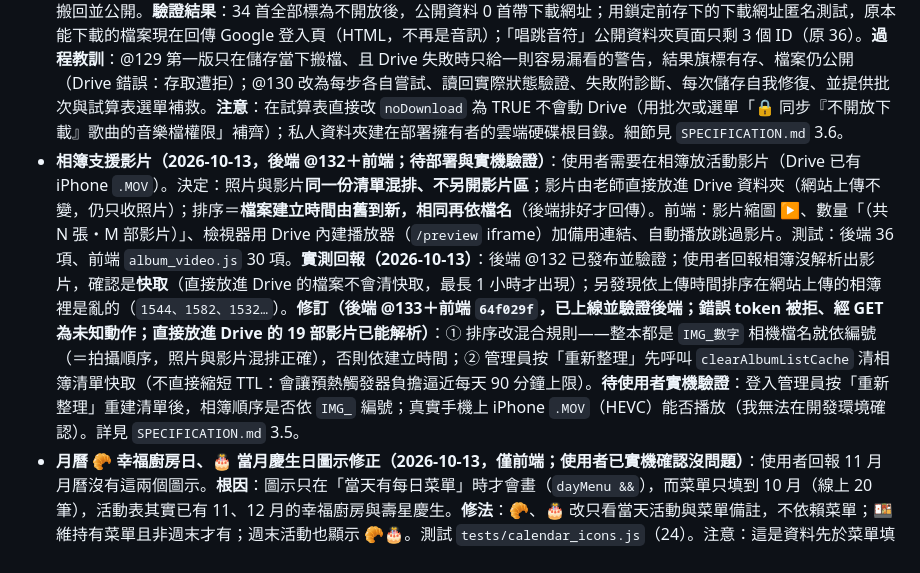
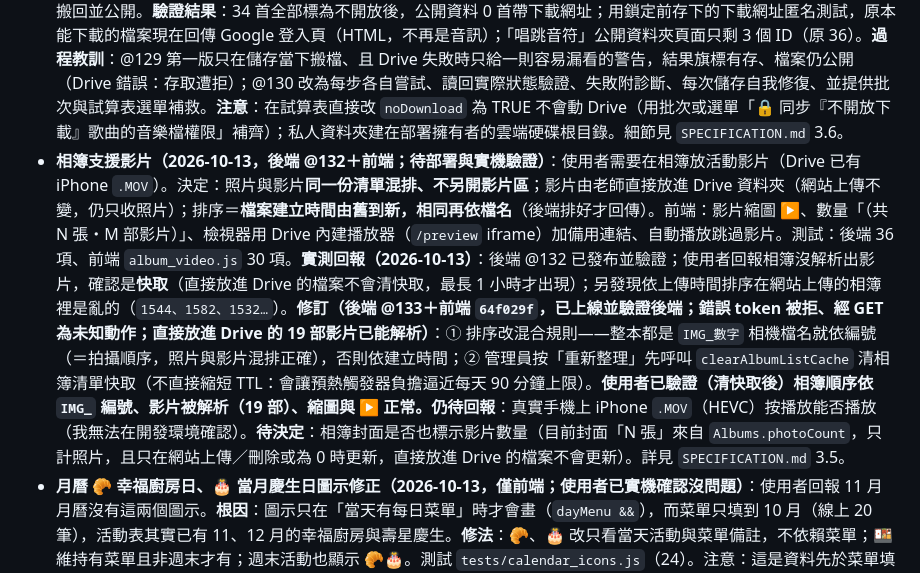
Before and after one commit to avaltech-ai/3of3, a Markdown page: Progress.md, the part around the change. GitHub-like rendering.

```diff
--- a/Progress.md
+++ b/Progress.md
@@ -26,7 +26,7 @@
 - **2026-10-07 使用者實機驗證通過（皆為僅前端）**：① 後台焦點活動「🔁 再次上架」（commit 98c355c；帶入內容與圖片、新編號、不重新上傳、開始日＝今天、結束日留空、未填結束日儲存前提醒、結束日早於開始日擋下）；② 後台焦點活動列表搜尋與分頁（commit 1d42dfd；關鍵字、狀態、輪播狀態、排序最新建立／輪播順序；▲▼ 已移除，只留「第 N 順位」下拉＝真實輪播順位；「最新建立」由編號 `SP-`＋時間戳記推算）；③ 英文對照頁分頁改用共用分頁元件（commit 555192d；預設每頁 10 筆，可選 20／50／全部，記在 `localStorage`）。細節見 `SPECIFICATION.md`。
 - **裸 `/exec` 網址改為導向正式網站（2026-10-07，後端 @128 已發布並驗證；使用者選方案 ②）**：`doGet` 沒有 `action` 時只回導向頁（`buildFrontendRedirectPage_()`：說明＋「前往諾貝爾 A 班網站」按鈕＋嘗試自動跳轉；不開試算表、不檢查／建立工作表、不寫入），不再提供存在 GAS 內的舊版前端；`.claspignore` 不再放行 `index.html`（GAS 專案只剩 `Code.js`、`appsscript.json`，已用 `clasp pull` 驗證）。有 `action` 的唯讀 API 完全不變。**發布後驗證（curl）**：裸 `/exec` 與帶無關參數（`?x=1`）都回導向頁（約 11KB 的 Google 外框，內含導向文字）；`getAppData`（68,960 位元組）、`getTextMap`、`getCalendarIcs`、`getAlbums` 正常；`listSheetNames` 回「未知動作」；部署仍為 2 個；前端仍指向同一個 `/exec`。發布後約 1 分鐘內裸網址曾仍回舊頁（Google 傳播延遲），之後穩定。測試：`tests/bareget.test.js`（Node，21，已進 CI）。回復：管理部署作業把版本改回 127（程式同 125）。**導向頁外觀已由使用者目視確認沒問題。**
 - **唱跳音符「不開放下載」與批次設定（2026-10-07，後端 @130＋前端；使用者實機驗證通過，我另以匿名連線獨立驗證）**：後台歌曲表單勾選「🔒 不開放下載」，或列表勾選後批次設為不開放／開放（全選目前篩選結果、每 5 首分批、進度、失敗原因）。鎖定時前台無下載圖示、**公開資料不含檔案名稱／網址／ID**，音樂檔設為私人並搬到雲端硬碟根目錄私人資料夾「唱跳音符_不開放下載」（「唱跳音符」資料夾本身公開，檔案會繼承公開權限，只改權限沒用）；取消則搬回並公開。**驗證結果**：34 首全部標為不開放後，公開資料 0 首帶下載網址；用鎖定前存下的下載網址匿名測試，原本能下載的檔案現在回傳 Google 登入頁（HTML，不再是音訊）；「唱跳音符」公開資料夾頁面只剩 3 個 ID（原 36）。**過程教訓**：@129 第一版只在儲存當下搬檔、且 Drive 失敗時只給一則容易漏看的警告，結果旗標有存、檔案仍公開（Drive 錯誤：存取遭拒）；@130 改為每步各自嘗試、讀回實際狀態驗證、失敗附診斷、每次儲存自我修復、並提供批次與試算表選單補救。**注意**：在試算表直接改 `noDownload` 為 TRUE 不會動 Drive（用批次或選單「🔒 同步『不開放下載』歌曲的音樂檔權限」補齊）；私人資料夾建在部署擁有者的雲端硬碟根目錄。細節見 `SPECIFICATION.md` 3.6。
-- **相簿支援影片（2026-10-13，後端 @132＋前端；待部署與實機驗證）**：使用者需要在相簿放活動影片（Drive 已有 iPhone `.MOV`）。決定：照片與影片**同一份清單混排、不另開影片區**；影片由老師直接放進 Drive 資料夾（網站上傳不變，仍只收照片）；排序＝**檔案建立時間由舊到新，相同再依檔名**（後端排好才回傳）。前端：影片縮圖 ▶、數量「（共 N 張・M 部影片）」、檢視器用 Drive 內建播放器（`/preview` iframe）加備用連結、自動播放跳過影片。測試：後端 36 項、前端 `album_video.js` 30 項。**實測回報（2026-10-13）**：後端 @132 已發布並驗證；使用者回報相簿沒解析出影片，確認是**快取**（直接放進 Drive 的檔案不會清快取，最長 1 小時才出現）；另發現依上傳時間排序在網站上傳的相簿裡是亂的（`1544、1582、1532…`）。**修訂（後端 @133＋前端 `64f029f`，已上線並驗證後端；錯誤 token 被拒、經 GET 為未知動作；直接放進 Drive 的 19 部影片已能解析）**：① 排序改混合規則——整本都是 `IMG_數字` 相機檔名就依編號（＝拍攝順序，照片與影片混排正確），否則依建立時間；② 管理員按「重新整理」先呼叫 `clearAlbumListCache` 清相簿清單快取（不直接縮短 TTL：會讓預熱觸發器負擔逼近每天 90 分鐘上限）。**待使用者實機驗證**：登入管理員按「重新整理」重建清單後，相簿順序是否依 `IMG_` 編號；真實手機上 iPhone `.MOV`（HEVC）能否播放（我無法在開發環境確認）。詳見 `SPECIFICATION.md` 3.5。
+- **相簿支援影片（2026-10-13，後端 @132＋前端；待部署與實機驗證）**：使用者需要在相簿放活動影片（Drive 已有 iPhone `.MOV`）。決定：照片與影片**同一份清單混排、不另開影片區**；影片由老師直接放進 Drive 資料夾（網站上傳不變，仍只收照片）；排序＝**檔案建立時間由舊到新，相同再依檔名**（後端排好才回傳）。前端：影片縮圖 ▶、數量「（共 N 張・M 部影片）」、檢視器用 Drive 內建播放器（`/preview` iframe）加備用連結、自動播放跳過影片。測試：後端 36 項、前端 `album_video.js` 30 項。**實測回報（2026-10-13）**：後端 @132 已發布並驗證；使用者回報相簿沒解析出影片，確認是**快取**（直接放進 Drive 的檔案不會清快取，最長 1 小時才出現）；另發現依上傳時間排序在網站上傳的相簿裡是亂的（`1544、1582、1532…`）。**修訂（後端 @133＋前端 `64f029f`，已上線並驗證後端；錯誤 token 被拒、經 GET 為未知動作；直接放進 Drive 的 19 部影片已能解析）**：① 排序改混合規則——整本都是 `IMG_數字` 相機檔名就依編號（＝拍攝順序，照片與影片混排正確），否則依建立時間；② 管理員按「重新整理」先呼叫 `clearAlbumListCache` 清相簿清單快取（不直接縮短 TTL：會讓預熱觸發器負擔逼近每天 90 分鐘上限）。**使用者已驗證（清快取後）相簿順序依 `IMG_` 編號、影片被解析（19 部）、縮圖與 ▶ 正常。仍待回報**：真實手機上 iPhone `.MOV`（HEVC）按播放能否播放（我無法在開發環境確認）。**待決定**：相簿封面是否也標示影片數量（目前封面「N 張」來自 `Albums.photoCount`，只計照片，且只在網站上傳／刪除或為 0 時更新，直接放進 Drive 的檔案不會更新）。詳見 `SPECIFICATION.md` 3.5。
 - **月曆 🥐 幸福廚房日、🎂 當月慶生日圖示修正（2026-10-13，僅前端；使用者已實機確認沒問題）**：使用者回報 11 月月曆沒有這兩個圖示。**根因**：圖示只在「當天有每日菜單」時才會畫（`dayMenu &&`），而菜單只填到 10 月（線上 20 筆），活動表其實已有 11、12 月的幸福廚房與壽星慶生。**修法**：🥐、🎂 改只看當天活動與菜單備註，不依賴菜單；🍱 維持有菜單且非週末才有；週末活動也顯示 🥐🎂。測試 `tests/calendar_icons.js`（24）。注意：這是資料先於菜單填寫的常態，之後新增類似的「標記」也不要綁在菜單上。
 - **歷史焦點「上一則／下一則」與照片檢視器手機滑動（2026-10-11，僅前端；**使用者已實機驗證手機滑動手感，沒問題**）**：歷史焦點詳情圖片區左右有 ◀▶（◀＝較新、▶＝較舊，順序同列表），「返回列表」旁顯示「n / 總數」，範圍是目前搜尋結果，到頭停用不繞回，另支援鍵盤 ← → 與手機左右滑動。**照片檢視器**原本有按鈕與鍵盤 ← →，本次補上手機左右滑動（沿用原本頭尾繞回）。兩者共用 `bindSwipeNav()`。**左右切換按鈕樣式統一**：首頁焦點輪播、焦點放大彈窗、歷史焦點詳情的 ◀ ▶ 三角形，改為與照片檢視器相同的深色半透明圓形＋❮ ❯（日曆上個月／下個月鈕字形也由 ‹ › 改為 ❮ ❯；後台分頁、歌曲播放器維持原樣）。**首頁焦點輪播與焦點放大彈窗也補上鍵盤 ← → 與手機滑動**（2026-10-11，**使用者已實機驗證，沒問題**；只在首頁、沒有彈窗、卡片在畫面內時回應；測試 `tests/spotlight_home_nav.js` 42 項）。測試 `tests/spothistory_nav.js`（38）、`tests/photoviewer_swipe.js`（22），各做過變異測試。手機滑動手感已由使用者實測通過。細節見 `SPECIFICATION.md` 5.12。
 - **焦點活動「播放順位只屬於播映中」與預設篩選（2026-10-11，後端 @131＋前端；使用者實機驗證通過，我另以公開資料獨立驗證）**：順位只給播映中的活動（啟用且在期間內），由前端依儲存的順位即時算出連續的 1～N，下拉選項只有 1～N；排程中／已下架／停用沒有順位下拉（顯示「未排順位」「已取消順位」）。到期或停用後面自動補位；排程中開播排最後。寫回試算表時播映中存 1～N、其餘清空（後端 `updateSpotlightsOrder`、`saveSpotlight` 空白＝清空，不再變成 1）；改順位、新增、編輯、刪除、再次上架後，以及管理員登入後每次載入資料後第一次畫列表前自動整理（有變動才寫）。後台焦點列表預設篩選「播映中」、排序「輪播順序」，清除篩選回到預設。**驗證結果**：管理員打開後台後，試算表自動整理成播映中 4 筆為 1～4、已下架 4 筆順位清空（原本是有空號的 1～8）。注意：日期自然到期而沒人開後台時，試算表舊數字要等管理員下次開後台才清，但畫面與前台輪播已以目前播映中為準。細節見 `SPECIFICATION.md`。
```
Also changed, not shown: TODO.md (+1 -1 lines).
